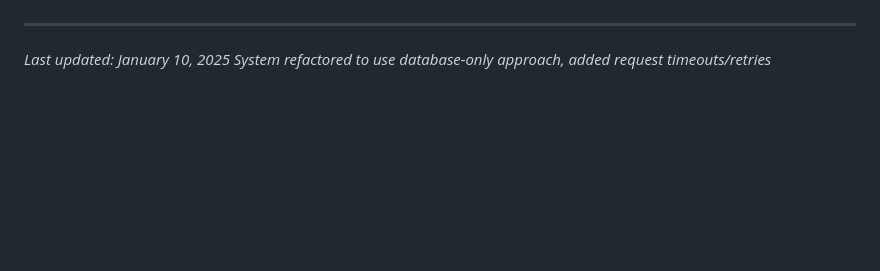
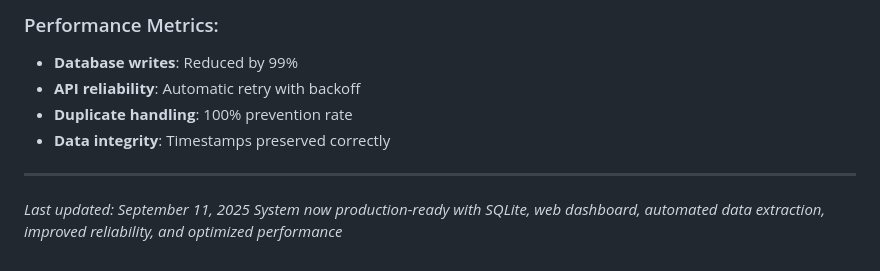
Before and after one commit to matdac12/whatsapp_test01, a Markdown page: CLAUDE.md, the part around the change printed below. Rendered like a GitHub page; blank space fills up the shorter version.

```diff
--- a/CLAUDE.md
+++ b/CLAUDE.md
@@ -351,3 +413,9 @@ RETRY_BACKOFF = [1, 2, 4]  # Progressive wait between retries
+### Performance Metrics:
+- **Database writes**: Reduced by 99%
+- **API reliability**: Automatic retry with backoff
+- **Duplicate handling**: 100% prevention rate
+- **Data integrity**: Timestamps preserved correctly
+
 ---
-*Last updated: January 10, 2025*
-*System refactored to use database-only approach, added request timeouts/retries*
+*Last updated: September 11, 2025*
+*System now production-ready with SQLite, web dashboard, automated data extraction, improved reliability, and optimized performance*
```
Also changed, not shown: other parts of CLAUDE.md (+62 -0 lines).
